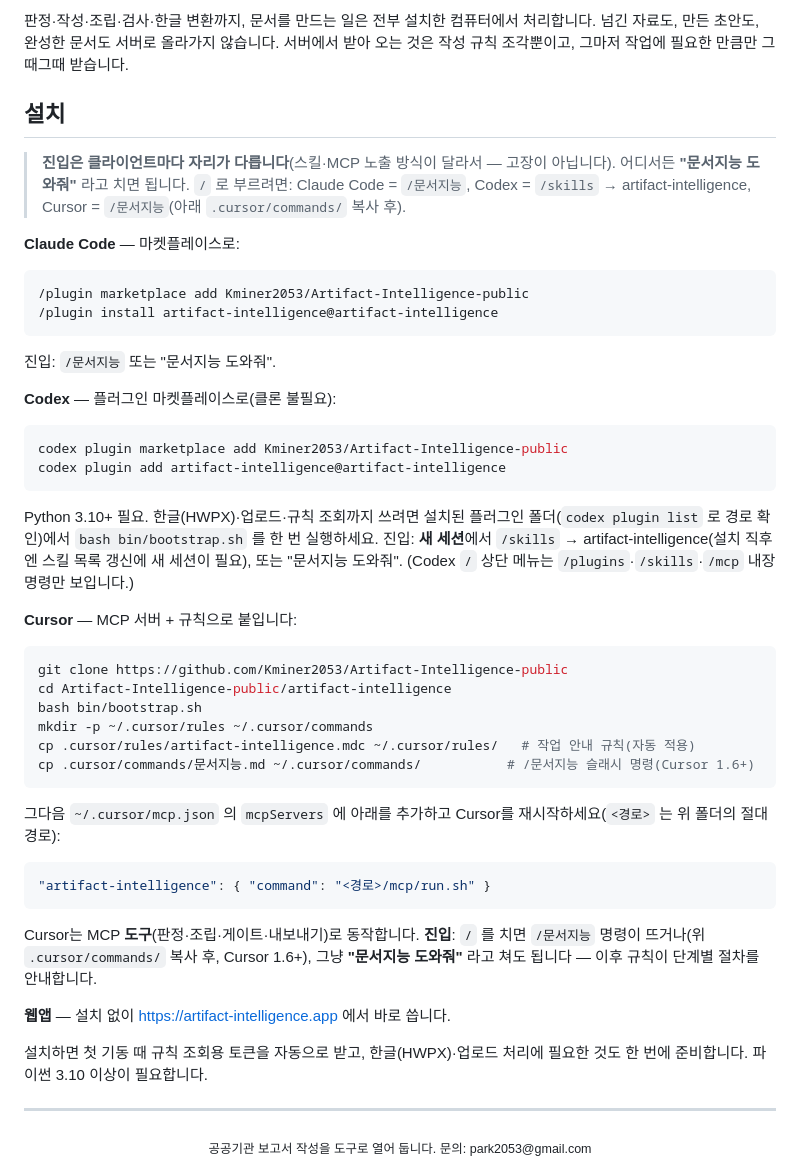
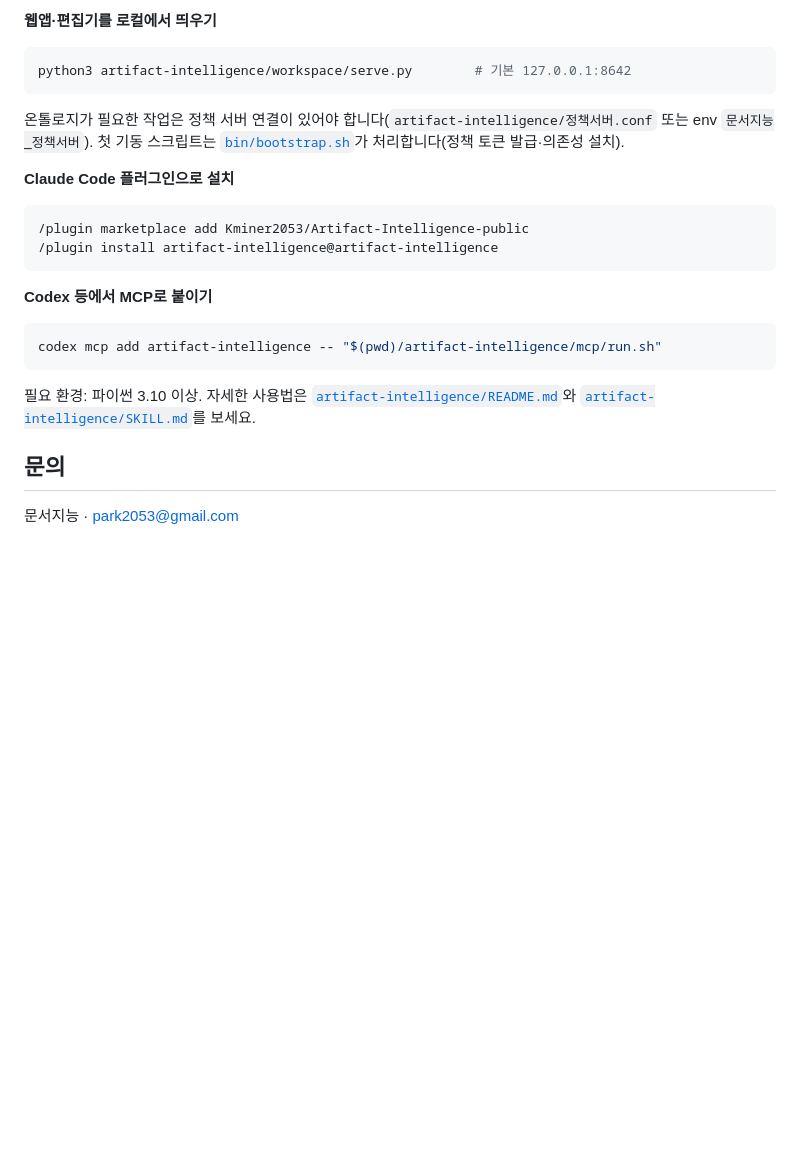
Before and after one commit to Kminer2053/Artifact-Intelligence-source, a Markdown page: README.md, the part around one of its changes. Rendered like a GitHub page; blank space fills up the shorter version.

````diff
--- a/README.md
+++ b/README.md
@@ -56,43 +87,23 @@
 
-판정·작성·조립·검사·한글 변환까지, 문서를 만드는 일은 전부 설치한 컴퓨터에서 처리합니다. 넘긴 자료도, 만든 초안도, 완성한 문서도 서버로 올라가지 않습니다. 서버에서 받아 오는 것은 작성 규칙 조각뿐이고, 그마저 작업에 필요한 만큼만 그때그때 받습니다.
+**웹앱·편집기를 로컬에서 띄우기**
+```bash
+python3 artifact-intelligence/workspace/serve.py        # 기본 127.0.0.1:8642
+```
+온톨로지가 필요한 작업은 정책 서버 연결이 있어야 합니다(`artifact-intelligence/정책서버.conf` 또는 env `문서지능_정책서버`). 첫 기동 스크립트는 [`bin/bootstrap.sh`](artifact-intelligence/bin/bootstrap.sh)가 처리합니다(정책 토큰 발급·의존성 설치).
 
-## 설치
-
-> **진입은 클라이언트마다 자리가 다릅니다**(스킬·MCP 노출 방식이 달라서 — 고장이 아닙니다). 어디서든 **"문서지능 도와줘"** 라고 치면 됩니다. `/` 로 부르려면: Claude Code = `/문서지능`, Codex = `/skills` → artifact-intelligence, Cursor = `/문서지능`(아래 `.cursor/commands/` 복사 후).
-
-**Claude Code** — 마켓플레이스로:
+**Claude Code 플러그인으로 설치**
 ```
 /plugin marketplace add Kminer2053/Artifact-Intelligence-public
 /plugin install artifact-intelligence@artifact-intelligence
 ```
-진입: `/문서지능` 또는 "문서지능 도와줘".
 
-**Codex** — 플러그인 마켓플레이스로(클론 불필요):
+**Codex 등에서 MCP로 붙이기**
 ```bash
-codex plugin marketplace add Kminer2053/Artifact-Intelligence-public
-codex plugin add artifact-intelligence@artifact-intelligence
+codex mcp add artifact-intelligence -- "$(pwd)/artifact-intelligence/mcp/run.sh"
 ```
-Python 3.10+ 필요. 한글(HWPX)·업로드·규칙 조회까지 쓰려면 설치된 플러그인 폴더(`codex plugin list` 로 경로 확인)에서 `bash bin/bootstrap.sh` 를 한 번 실행하세요. 진입: **새 세션**에서 `/skills` → artifact-intelligence(설치 직후엔 스킬 목록 갱신에 새 세션이 필요), 또는 "문서지능 도와줘". (Codex `/` 상단 메뉴는 `/plugins`·`/skills`·`/mcp` 내장 명령만 보입니다.)
 
-**Cursor** — MCP 서버 + 규칙으로 붙입니다:
-```bash
-git clone https://github.com/Kminer2053/Artifact-Intelligence-public
-cd Artifact-Intelligence-public/artifact-intelligence
-bash bin/bootstrap.sh
-mkdir -p ~/.cursor/rules ~/.cursor/commands
-cp .cursor/rules/artifact-intelligence.mdc ~/.cursor/rules/   # 작업 안내 규칙(자동 적용)
-cp .cursor/commands/문서지능.md ~/.cursor/commands/           # /문서지능 슬래시 명령(Cursor 1.6+)
-```
-그다음 `~/.cursor/mcp.json` 의 `mcpServers` 에 아래를 추가하고 Cursor를 재시작하세요(`<경로>` 는 위 폴더의 절대경로):
-```json
-"artifact-intelligence": { "command": "<경로>/mcp/run.sh" }
-```
-Cursor는 MCP **도구**(판정·조립·게이트·내보내기)로 동작합니다. **진입**: `/` 를 치면 `/문서지능` 명령이 뜨거나(위 `.cursor/commands/` 복사 후, Cursor 1.6+), 그냥 **"문서지능 도와줘"** 라고 쳐도 됩니다 — 이후 규칙이 단계별 절차를 안내합니다.
+필요 환경: 파이썬 3.10 이상. 자세한 사용법은 [`artifact-intelligence/README.md`](artifact-intelligence/README.md)와 [`artifact-intelligence/SKILL.md`](artifact-intelligence/SKILL.md)를 보세요.
 
-**웹앱** — 설치 없이 https://artifact-intelligence.app 에서 바로 씁니다.
+## 문의
 
-설치하면 첫 기동 때 규칙 조회용 토큰을 자동으로 받고, 한글(HWPX)·업로드 처리에 필요한 것도 한 번에 준비합니다. 파이썬 3.10 이상이 필요합니다.
-
----
-
-<div align="center"><sub>공공기관 보고서 작성을 도구로 열어 둡니다. 문의: park2053@gmail.com</sub></div>
+문서지능 · park2053@gmail.com
````
Also changed, not shown: other parts of README.md (+62 -31 lines).
